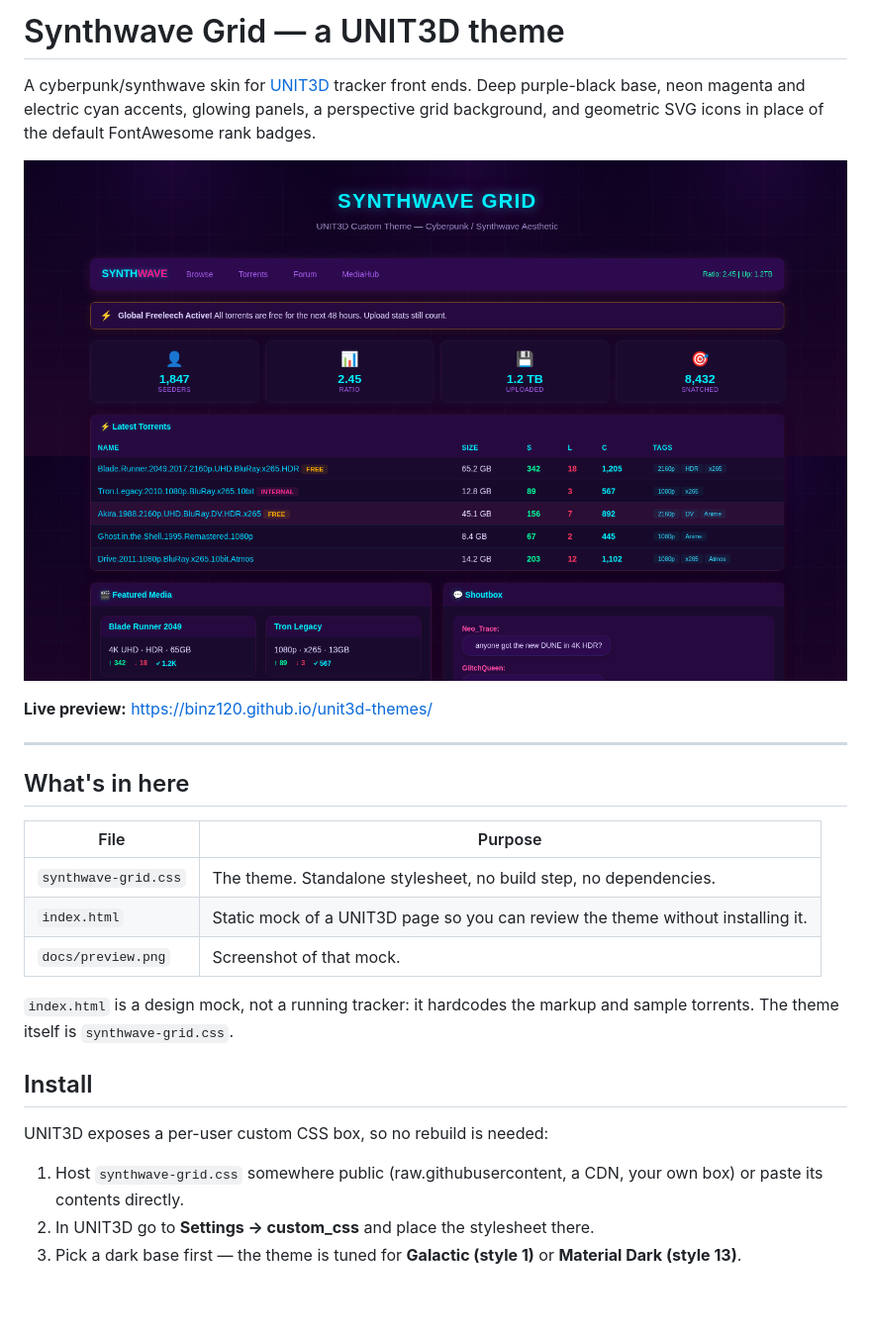
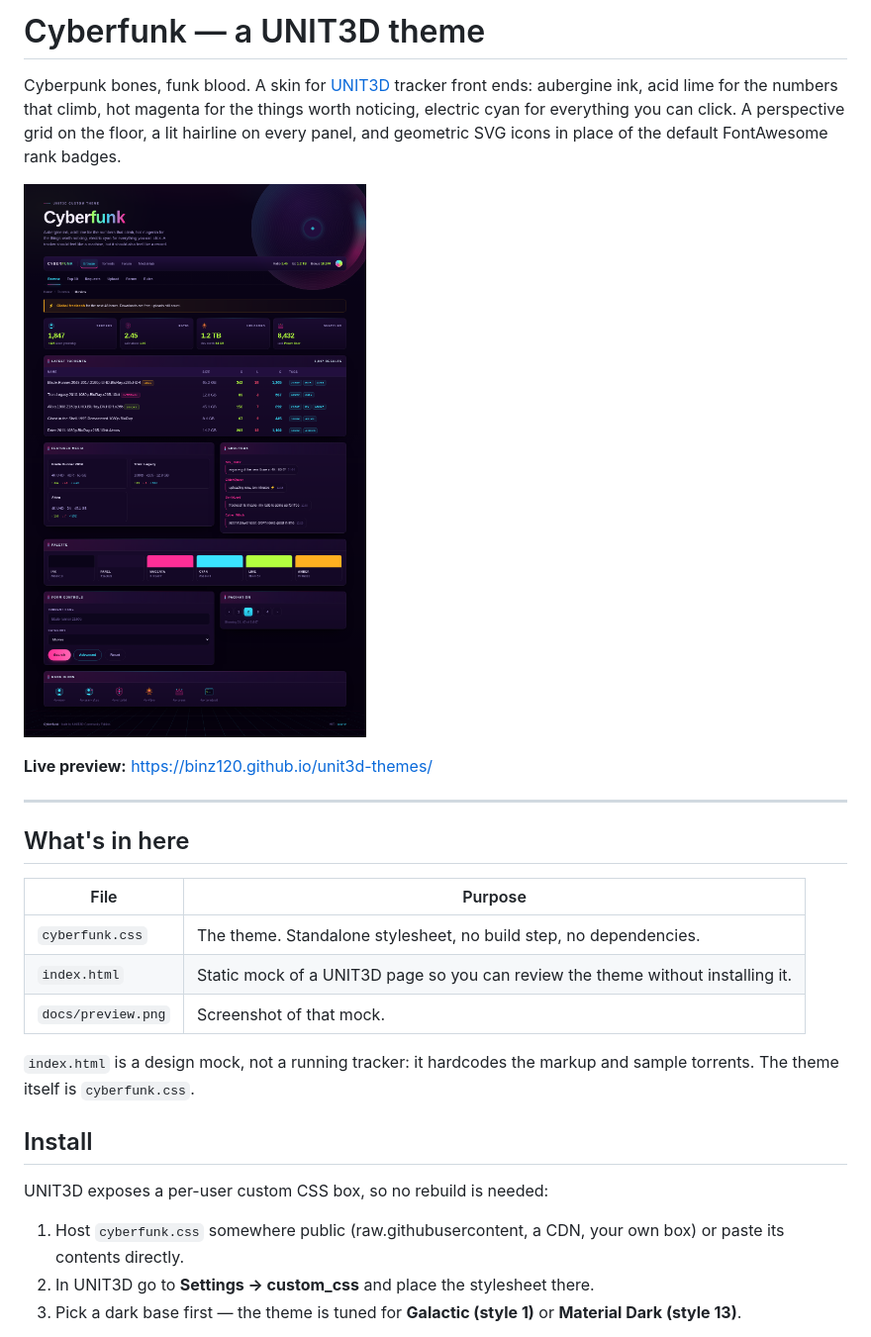
Before and after one commit to Binz120/unit3d-themes, a Markdown page: README.md, the part around one of its changes. Shown at 99% size. Drawn GitHub-style; pictures changed too: docs/preview.png; blank space fills up the shorter version.

```diff
--- a/README.md
+++ b/README.md
@@ -1,5 +1,4 @@
-# Synthwave Grid — a UNIT3D theme
+# Cyberfunk — a UNIT3D theme
 
-A cyberpunk/synthwave skin for [UNIT3D](https://github.com/HDInnovations/UNIT3D-Community-Edition) tracker front ends.
-Deep purple-black base, neon magenta and electric cyan accents, glowing panels, a perspective grid background, and geometric SVG icons in place of the default FontAwesome rank badges.
+Cyberpunk bones, funk blood. A skin for [UNIT3D](https://github.com/HDInnovations/UNIT3D-Community-Edition) tracker front ends: aubergine ink, acid lime for the numbers that climb, hot magenta for the things worth noticing, electric cyan for everything you can click. A perspective grid on the floor, a lit hairline on every panel, and geometric SVG icons in place of the default FontAwesome rank badges.
 
@@ -13,17 +12,17 @@ Deep purple-black base, neon magenta and electric cyan accents, glowing panels,
 
 | File | Purpose |
 |---|---|
-| `synthwave-grid.css` | The theme. Standalone stylesheet, no build step, no dependencies. |
+| `cyberfunk.css` | The theme. Standalone stylesheet, no build step, no dependencies. |
 | `index.html` | Static mock of a UNIT3D page so you can review the theme without installing it. |
 | `docs/preview.png` | Screenshot of that mock. |
 
-`index.html` is a design mock, not a running tracker: it hardcodes the markup and sample torrents. The theme itself is `synthwave-grid.css`.
+`index.html` is a design mock, not a running tracker: it hardcodes the markup and sample torrents. The theme itself is `cyberfunk.css`.
 
 ## Install
 
 UNIT3D exposes a per-user custom CSS box, so no rebuild is needed:
 
-1. Host `synthwave-grid.css` somewhere public (raw.githubusercontent, a CDN, your own box) or paste its contents directly.
+1. Host `cyberfunk.css` somewhere public (raw.githubusercontent, a CDN, your own box) or paste its contents directly.
 2. In UNIT3D go to **Settings → custom_css** and place the stylesheet there.
 3. Pick a dark base first — the theme is tuned for **Galactic (style 1)** or **Material Dark (style 13)**.
 
```
Also changed, not shown: other parts of README.md (+38 -13 lines), 4 other files.
